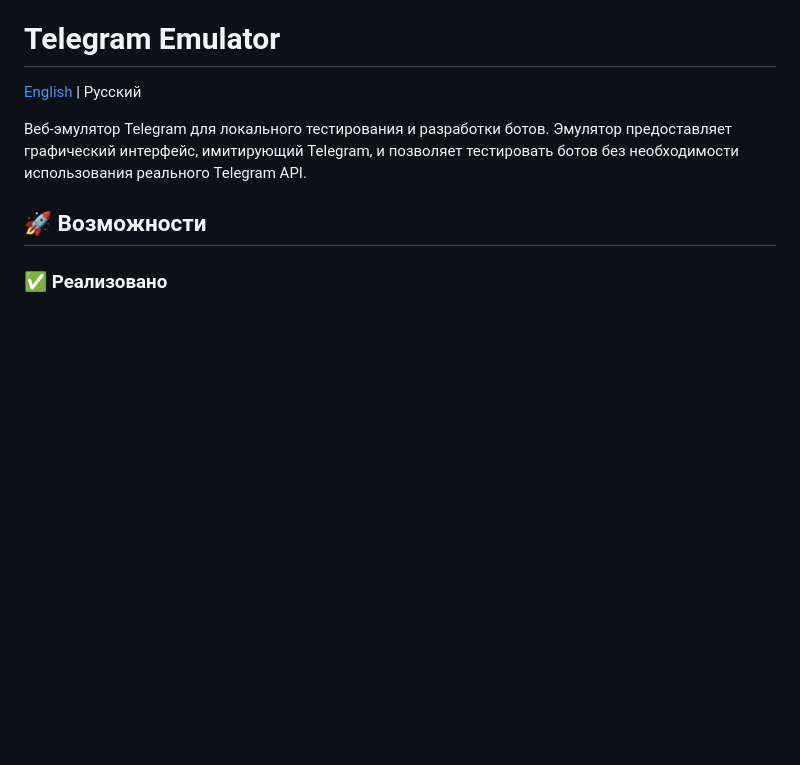
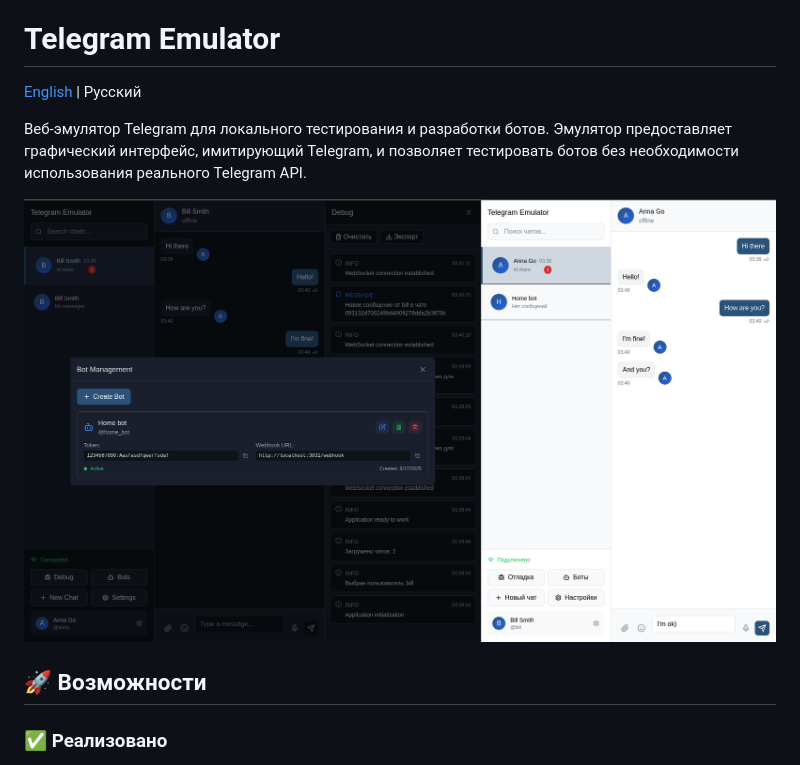
Before and after one commit to positron48/telegram-emulator, a Markdown page: README.md, the part around the change. GitHub-like rendering; pictures changed too: screen.png (added); blank space fills up the shorter version.

Commit message:
screen

```diff
--- a/README.md
+++ b/README.md
@@ -3,6 +3,8 @@
 [English](README_EN.md) | Русский
 
 Веб-эмулятор Telegram для локального тестирования и разработки ботов. Эмулятор предоставляет графический интерфейс, имитирующий Telegram, и позволяет тестировать ботов без необходимости использования реального Telegram API.
+
+![](screen.png)
 
 ## 🚀 Возможности
 
```
Also changed, not shown: README_EN.md (+2 -0 lines).
